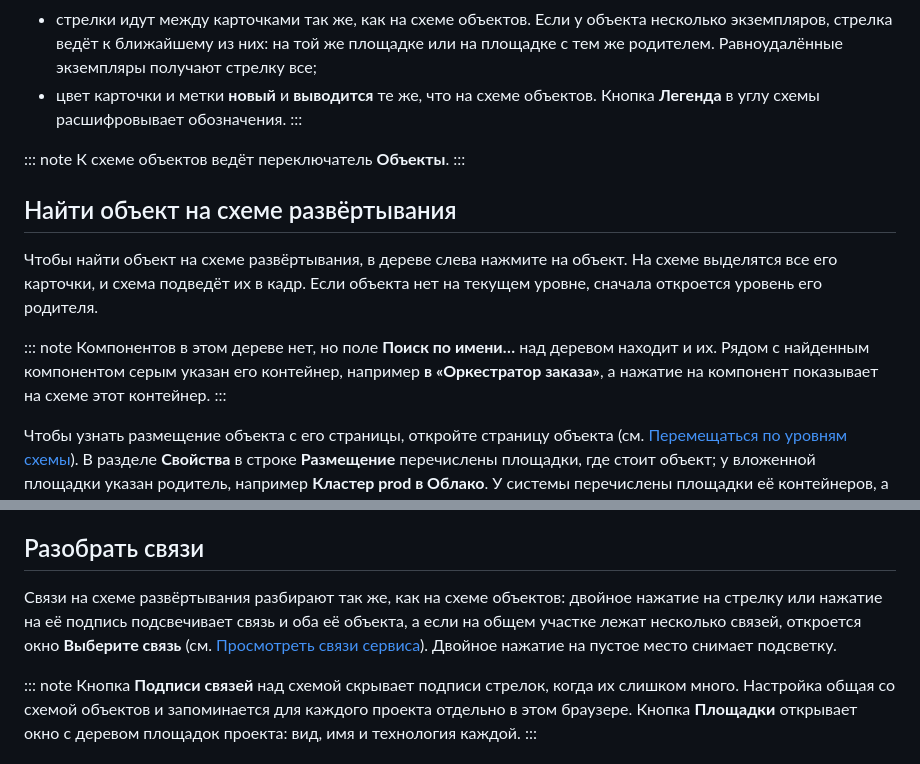
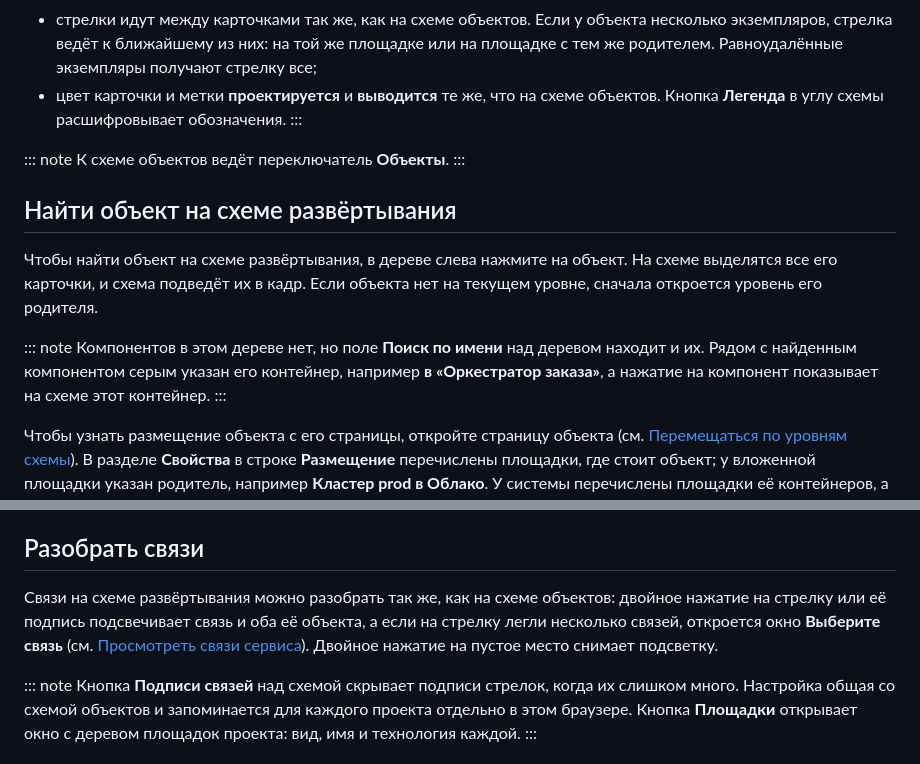
Before and after one commit to eidunyushkinhse/archmap-docs, a Markdown page: content/user/deployment.md, 2 parts joined by grey strips. Drawn GitHub-style.

```diff
--- a/content/user/deployment.md
+++ b/content/user/deployment.md
@@ -24,7 +24,7 @@ order: 3
 - система, все контейнеры которой стоят на одном и том же наборе площадок, показана одной карточкой с пунктирным контуром и числом контейнеров. Если контейнеры системы стоят на разных площадках, вместо системы показаны сами контейнеры;
 - объекты без размещения собраны в пунктирную группу **Размещение не указано**;
 - стрелки идут между карточками так же, как на схеме объектов. Если у объекта несколько экземпляров, стрелка ведёт к ближайшему из них: на той же площадке или на площадке с тем же родителем. Равноудалённые экземпляры получают стрелку все;
-- цвет карточки и метки **новый** и **выводится** те же, что на схеме объектов. Кнопка **Легенда** в углу схемы расшифровывает обозначения.
+- цвет карточки и метки **проектируется** и **выводится** те же, что на схеме объектов. Кнопка **Легенда** в углу схемы расшифровывает обозначения.
 :::
 
 ::: note
@@ -36,7 +36,7 @@ order: 3
 Чтобы найти объект на схеме развёртывания, в дереве слева нажмите на объект. На схеме выделятся все его карточки, и схема подведёт их в кадр. Если объекта нет на текущем уровне, сначала откроется уровень его родителя.
 
 ::: note
-Компонентов в этом дереве нет, но поле **Поиск по имени…** над деревом находит и их. Рядом с найденным компонентом серым указан его контейнер, например **в «Оркестратор заказа»**, а нажатие на компонент показывает на схеме этот контейнер.
+Компонентов в этом дереве нет, но поле **Поиск по имени** над деревом находит и их. Рядом с найденным компонентом серым указан его контейнер, например **в «Оркестратор заказа»**, а нажатие на компонент показывает на схеме этот контейнер.
 :::
 
 Чтобы узнать размещение объекта с его страницы, откройте страницу объекта (см. [Перемещаться по уровням схемы](levels.md)). В разделе **Свойства** в строке **Размещение** перечислены площадки, где стоит объект; у вложенной площадки указан родитель, например **Кластер prod в Облако**. У системы перечислены площадки её контейнеров, а если на площадке стоит только часть контейнеров, рядом есть пометка **часть контейнеров**. У компонента перечислены площадки его контейнера с пометкой **как у контейнера «…»**. Если размещение не указано, в строке написано **не указано**. У внешней системы в строке написано **не ведётся у внешней системы**, а у пользователя строки **Размещение** нет.
@@ -66,7 +66,7 @@ order: 3
 
 ## Разобрать связи
 
-Связи на схеме развёртывания разбирают так же, как на схеме объектов: двойное нажатие на стрелку или нажатие на её подпись подсвечивает связь и оба её объекта, а если на общем участке лежат несколько связей, откроется окно **Выберите связь** (см. [Просмотреть связи сервиса](edges.md)). Двойное нажатие на пустое место снимает подсветку.
+Связи на схеме развёртывания можно разобрать так же, как на схеме объектов: двойное нажатие на стрелку или её подпись подсвечивает связь и оба её объекта, а если на стрелку легли несколько связей, откроется окно **Выберите связь** (см. [Просмотреть связи сервиса](edges.md#просмотреть-связи-на-схеме)). Двойное нажатие на пустое место снимает подсветку.
 
 ::: note
 Кнопка **Подписи связей** над схемой скрывает подписи стрелок, когда их слишком много. Настройка общая со схемой объектов и запоминается для каждого проекта отдельно в этом браузере. Кнопка **Площадки** открывает окно с деревом площадок проекта: вид, имя и технология каждой.
```
Also changed, not shown: content/architect/edges.md (+5 -3 lines), content/user/edges.md (+11 -3 lines), content/images/object-edges.png.
